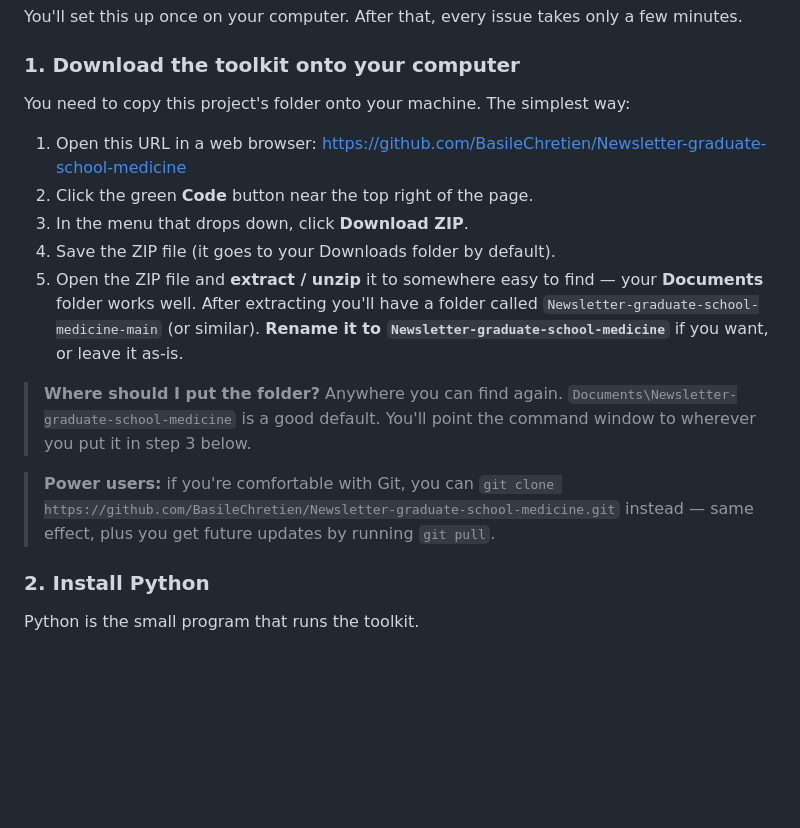
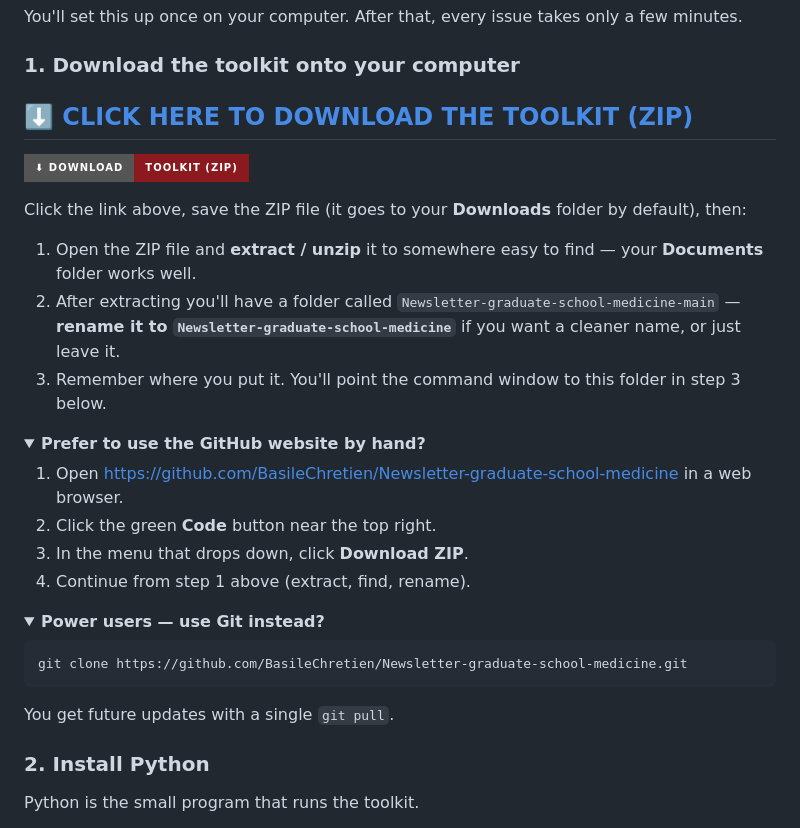
Before and after one commit to BasileChretien/Newsletter-graduate-school-medicine, a Markdown page: README.md, the part around the change. GitHub-like rendering; folded sections open; badges without logos; blank space fills up the shorter version.

Commit message:
docs: add prominent direct-download link + ZIP badge to setup step 1
Replaces the click-the-green-Code-button instructions with a big,
unmistakable download button at the top of "Download the toolkit":

- A bold, all-caps markdown link (CLICK HERE TO DOWNLOAD ...)
- A shields.io badge styled in NU wine red as a visual call-to-action
- Both point straight at the GitHub /archive/refs/heads/main.zip URL
  so the editor never has to find the green Code button

The original GUI path and the git-clone alternative are kept as
collapsible <details> blocks below for editors who prefer them.

````diff
--- a/README.md
+++ b/README.md
@@ -17,17 +17,34 @@ You'll set this up once on your computer. After that, every issue takes only a f
 
 ### 1. Download the toolkit onto your computer
 
-You need to copy this project's folder onto your machine. The simplest way:
+## ⬇️ [**CLICK HERE TO DOWNLOAD THE TOOLKIT (ZIP)**](https://github.com/BasileChretien/Newsletter-graduate-school-medicine/archive/refs/heads/main.zip)
 
-1. Open this URL in a web browser: <https://github.com/BasileChretien/Newsletter-graduate-school-medicine>
-2. Click the green **Code** button near the top right of the page.
+[![Download ZIP](https://img.shields.io/badge/⬇%20Download-Toolkit%20(ZIP)-8B1A1F?style=for-the-badge&logo=github)](https://github.com/BasileChretien/Newsletter-graduate-school-medicine/archive/refs/heads/main.zip)
+
+Click the link above, save the ZIP file (it goes to your **Downloads** folder by default), then:
+
+1. Open the ZIP file and **extract / unzip** it to somewhere easy to find — your **Documents** folder works well.
+2. After extracting you'll have a folder called `Newsletter-graduate-school-medicine-main` — **rename it to `Newsletter-graduate-school-medicine`** if you want a cleaner name, or just leave it.
+3. Remember where you put it. You'll point the command window to this folder in step 3 below.
+
+<details>
+<summary><b>Prefer to use the GitHub website by hand?</b></summary>
+
+1. Open <https://github.com/BasileChretien/Newsletter-graduate-school-medicine> in a web browser.
+2. Click the green **Code** button near the top right.
 3. In the menu that drops down, click **Download ZIP**.
-4. Save the ZIP file (it goes to your Downloads folder by default).
-5. Open the ZIP file and **extract / unzip** it to somewhere easy to find — your **Documents** folder works well. After extracting you'll have a folder called `Newsletter-graduate-school-medicine-main` (or similar). **Rename it to `Newsletter-graduate-school-medicine`** if you want, or leave it as-is.
+4. Continue from step 1 above (extract, find, rename).
+</details>
 
-> **Where should I put the folder?** Anywhere you can find again. `Documents\Newsletter-graduate-school-medicine` is a good default. You'll point the command window to wherever you put it in step 3 below.
+<details>
+<summary><b>Power users — use Git instead?</b></summary>
 
-> **Power users:** if you're comfortable with Git, you can `git clone https://github.com/BasileChretien/Newsletter-graduate-school-medicine.git` instead — same effect, plus you get future updates by running `git pull`.
+```
+git clone https://github.com/BasileChretien/Newsletter-graduate-school-medicine.git
+```
+
+You get future updates with a single `git pull`.
+</details>
 
 ### 2. Install Python
 
````
